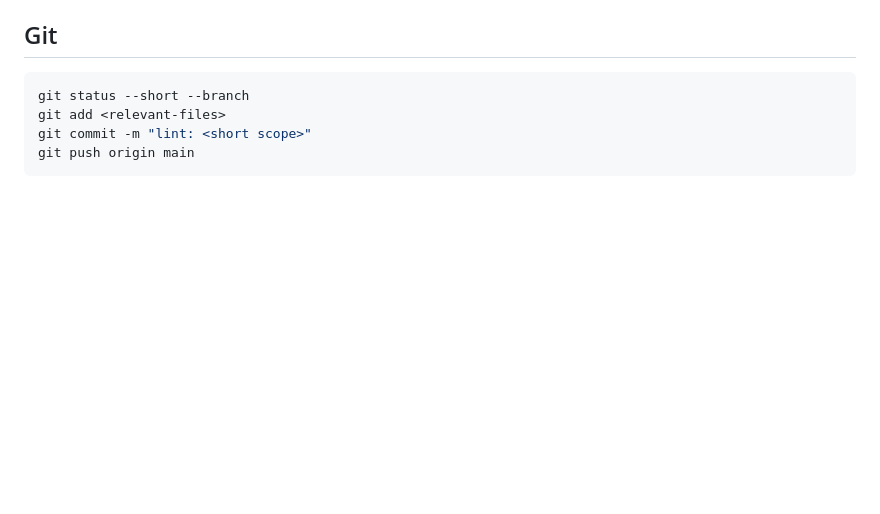
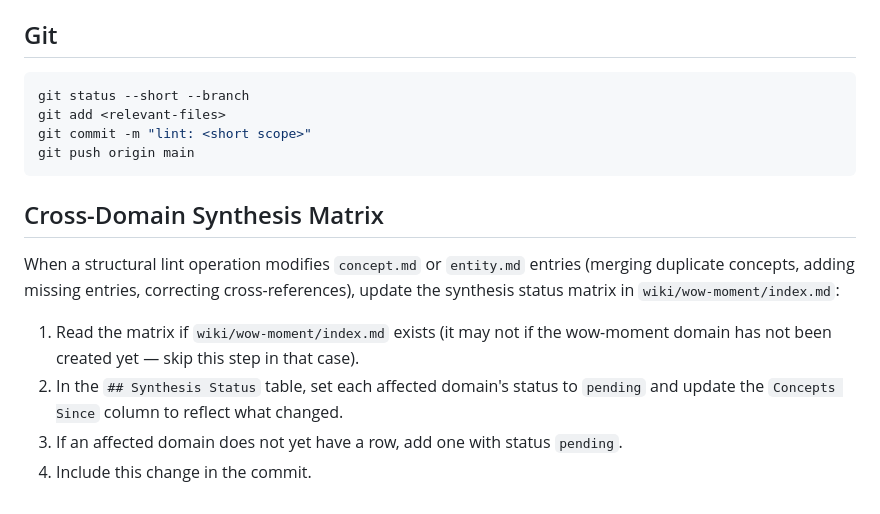
Before and after one commit to daidaibunny/agent-skills, a Markdown page: knowledge-base-lint/SKILL.md, the part around the change. Rendered like a GitHub page; blank space fills up the shorter version.

Commit message:
feat: add cross-domain synthesis matrix interaction to lint skill

````diff
--- a/knowledge-base-lint/SKILL.md
+++ b/knowledge-base-lint/SKILL.md
@@ -214,3 +214,16 @@ git add <relevant-files>
 git commit -m "lint: <short scope>"
 git push origin main
 ```
+
+## Cross-Domain Synthesis Matrix
+
+When a structural lint operation modifies `concept.md` or `entity.md` entries (merging
+duplicate concepts, adding missing entries, correcting cross-references), update the
+synthesis status matrix in `wiki/wow-moment/index.md`:
+
+1. Read the matrix if `wiki/wow-moment/index.md` exists (it may not if the wow-moment
+   domain has not been created yet — skip this step in that case).
+2. In the `## Synthesis Status` table, set each affected domain's status to `pending`
+   and update the `Concepts Since` column to reflect what changed.
+3. If an affected domain does not yet have a row, add one with status `pending`.
+4. Include this change in the commit.
````
